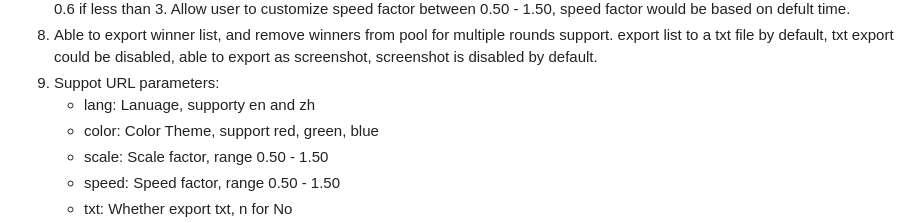
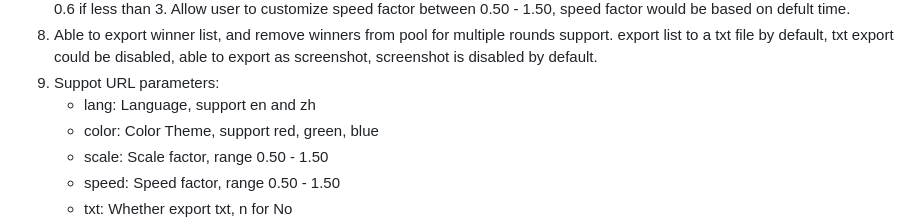
Before and after one commit to wujiyu305/Lucky_Draw, a Markdown page: README.md, the part around the change. Rendered like a GitHub page.

Commit message:
typo fix

```diff
--- a/README.md
+++ b/README.md
@@ -35,7 +35,7 @@
   <li>Able to export winner list, and remove winners from pool for multiple rounds support. export list to a txt file by default, txt export could be disabled, able to export as screenshot, screenshot is disabled by default.</li>
   <li>Suppot URL parameters:</li>
   <ul>
-    <li>lang: Lanuage, supporty en and zh</li>
+    <li>lang: Language, support en and zh</li>
     <li>color: Color Theme, support red, green, blue</li>
     <li>scale: Scale factor, range 0.50 - 1.50</li>
     <li>speed: Speed factor, range 0.50 - 1.50</li>
```
